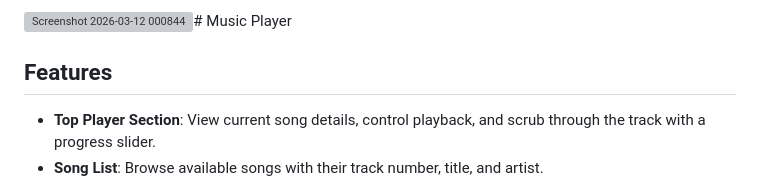
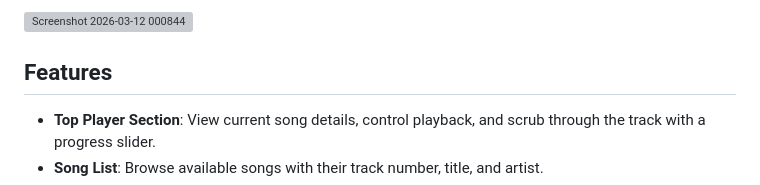
Before and after one commit to akramrafid/Xylophone-App-Media-Player, a Markdown page: README.md, the part around the change. Rendered like a GitHub page; grey boxes are pictures that could not be loaded.

Commit message:
Fix formatting of the Music Player section in README

```diff
--- a/README.md
+++ b/README.md
@@ -1,4 +1,4 @@
-![Screenshot 2026-03-12 000844](https://github.com/user-attachments/assets/2ce873b6-0e6d-451b-86b4-74415c3ab8a7)# Music Player
+![Screenshot 2026-03-12 000844](https://github.com/user-attachments/assets/2ce873b6-0e6d-451b-86b4-74415c3ab8a7)
 
 ## Features
 - **Top Player Section**: View current song details, control playback, and scrub through the track with a progress slider.
```
